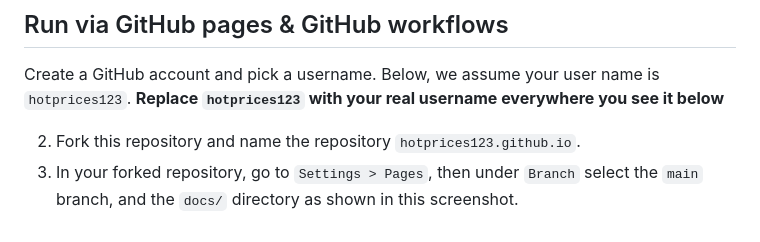
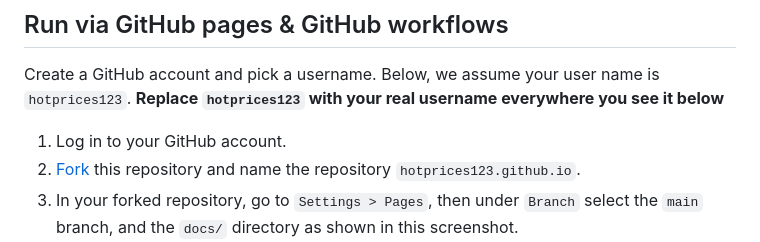
Before and after one commit to badlogic/heissepreise, a Markdown page: README.md, the part around the change. Drawn GitHub-style.

```diff
--- a/README.md
+++ b/README.md
@@ -44,7 +44,8 @@ Subsequent starts will fetch the data asynchronously, so you can start working i
 ## Run via GitHub pages & GitHub workflows
 Create a GitHub account and pick a username. Below, we assume your user name is `hotprices123`. **Replace `hotprices123` with your real username everywhere you see it below**
 
-2. Fork this repository and name the repository `hotprices123.github.io`.
+1. Log in to your GitHub account.
+2. [Fork](https://github.com/badlogic/heissepreise/fork) this repository and name the repository `hotprices123.github.io`.
 3. In your forked repository, go to `Settings > Pages`, then under `Branch` select the `main` branch, and the `docs/` directory as shown in this screenshot.
 ![docs/github-pages.png](docs/github-pages.png)
 3. In your forked repository, go to `Settings > Actions > General`, then under `Workflow permissions`, select `Read and write permissions` as shown in this screenshot.
```
